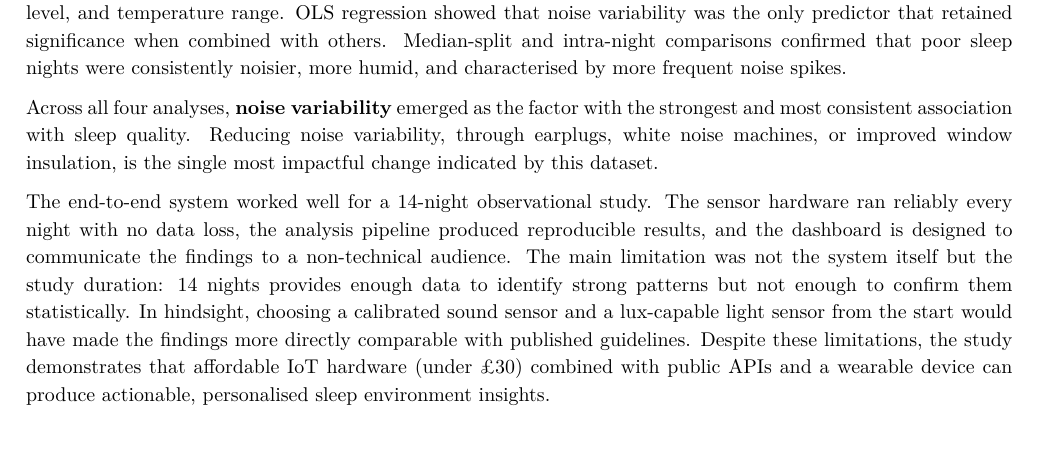
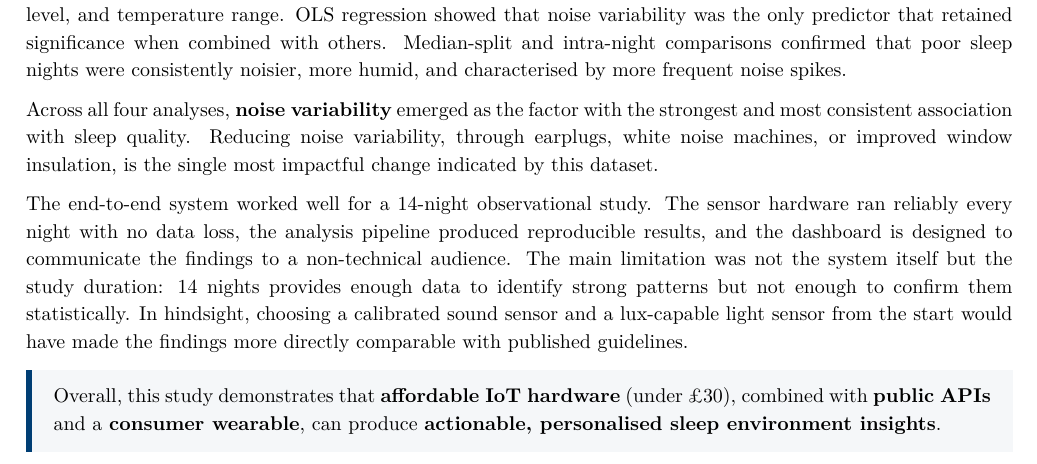
Before and after one commit to ya325icacuk/iot-sleep-environment-coursework, a LaTeX document (report/main.tex): part of page 11 of 18, cut so that both start at the same text. Compiled offline with pdfLaTeX.

Commit message:
Add highlighted closing statement to conclusion with bold key terms

```diff
--- a/report/main.tex
+++ b/report/main.tex
@@ -555,7 +555,11 @@ This study set out to investigate which bedroom environment conditions are most
 
 Across all four analyses, \textbf{noise variability} emerged as the factor with the strongest and most consistent association with sleep quality. Reducing noise variability, through earplugs, white noise machines, or improved window insulation, is the single most impactful change indicated by this dataset.
 
-The end-to-end system worked well for a 14-night observational study. The sensor hardware ran reliably every night with no data loss, the analysis pipeline produced reproducible results, and the dashboard is designed to communicate the findings to a non-technical audience. The main limitation was not the system itself but the study duration: 14 nights provides enough data to identify strong patterns but not enough to confirm them statistically. In hindsight, choosing a calibrated sound sensor and a lux-capable light sensor from the start would have made the findings more directly comparable with published guidelines. Despite these limitations, the study demonstrates that affordable IoT hardware (under \pounds30) combined with public APIs and a wearable device can produce actionable, personalised sleep environment insights.
+The end-to-end system worked well for a 14-night observational study. The sensor hardware ran reliably every night with no data loss, the analysis pipeline produced reproducible results, and the dashboard is designed to communicate the findings to a non-technical audience. The main limitation was not the system itself but the study duration: 14 nights provides enough data to identify strong patterns but not enough to confirm them statistically. In hindsight, choosing a calibrated sound sensor and a lux-capable light sensor from the start would have made the findings more directly comparable with published guidelines.
+
+\begin{tcolorbox}[colback=imperialblue!4, colframe=imperialblue, coltext=black, boxrule=0pt, leftrule=3pt, arc=0pt, left=8pt, right=8pt, top=6pt, bottom=6pt]
+Overall, this study demonstrates that \textbf{affordable IoT hardware} (under \pounds30), combined with \textbf{public APIs} and a \textbf{consumer wearable}, can produce \textbf{actionable, personalised sleep environment insights}.
+\end{tcolorbox}
 
 % ── References ────────────────────────────────────────────────────────
 \newpage
```
